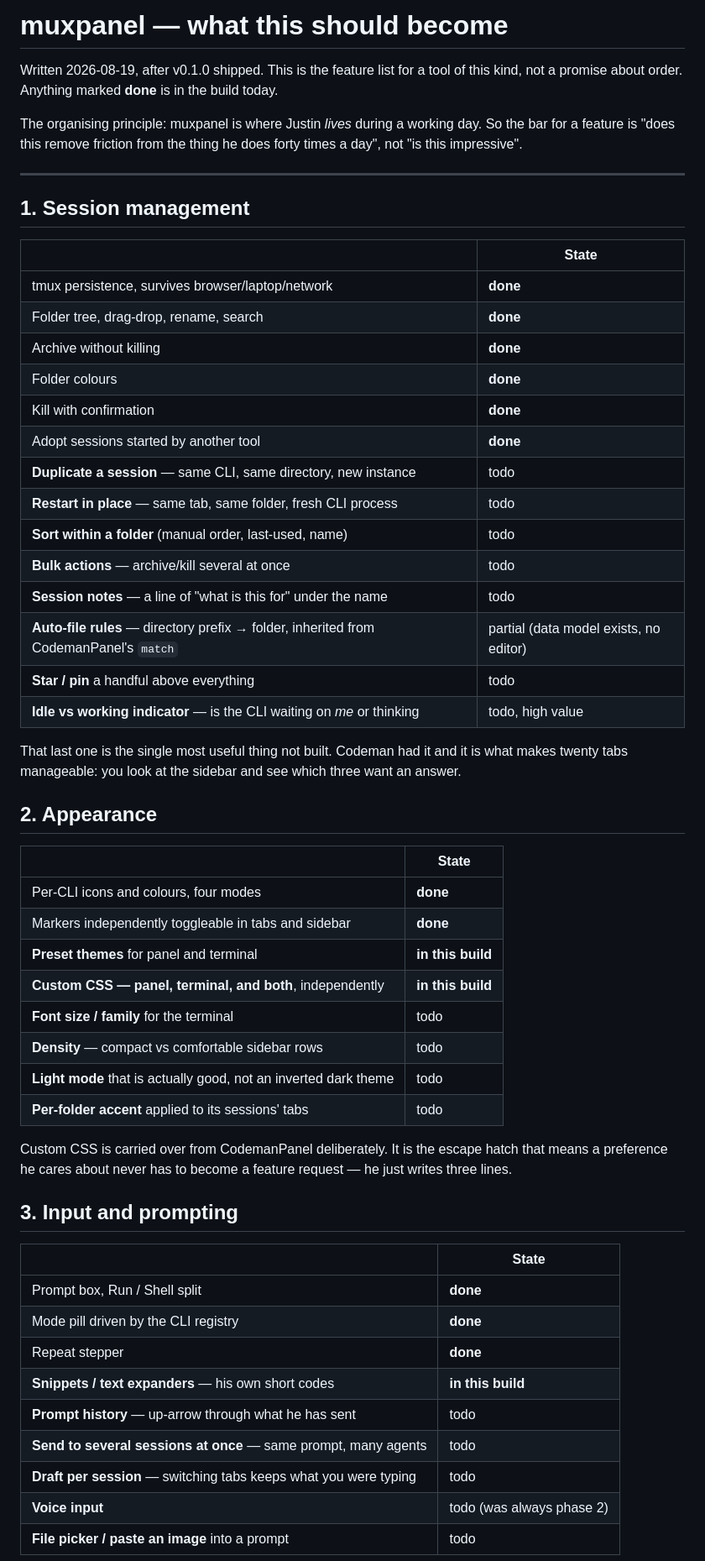
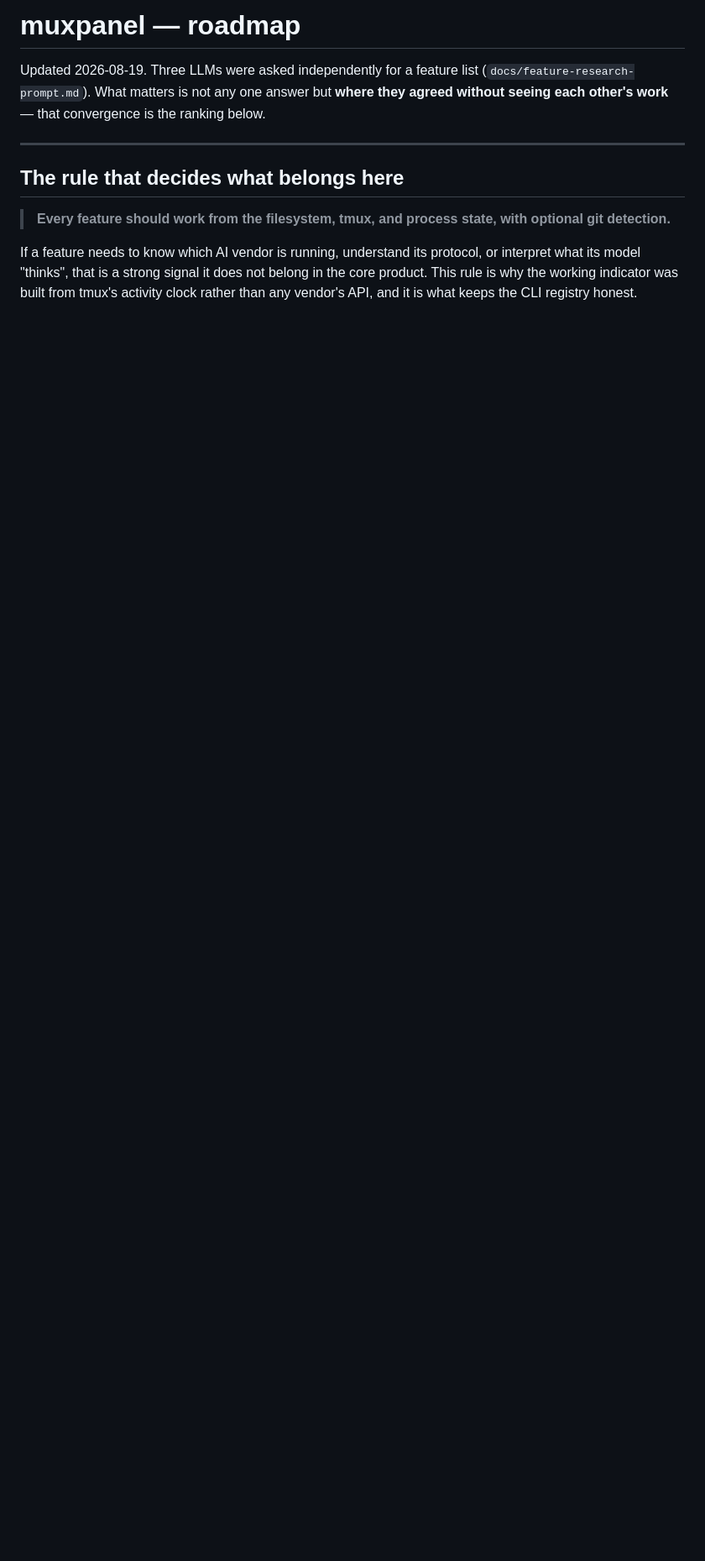
Before and after one commit to thejdubb02/clique, a Markdown page: ROADMAP.md, the part around one of its changes. Shown at 84% size. Drawn GitHub-style; blank space fills up the shorter version.

```diff
--- a/ROADMAP.md
+++ b/ROADMAP.md
@@ -1,66 +1,20 @@
-# muxpanel — what this should become
+# muxpanel — roadmap
 
-Written 2026-08-19, after v0.1.0 shipped. This is the feature list for a tool
-of this kind, not a promise about order. Anything marked **done** is in the
-build today.
-
-The organising principle: muxpanel is where Justin *lives* during a working
-day. So the bar for a feature is "does this remove friction from the thing he
-does forty times a day", not "is this impressive".
+Updated 2026-08-19. Three LLMs were asked independently for a feature list
+(`docs/feature-research-prompt.md`). What matters is not any one answer but
+**where they agreed without seeing each other's work** — that convergence is
+the ranking below.
 
 ---
 
-## 1. Session management
+## The rule that decides what belongs here
 
-| | State |
-|---|---|
-| tmux persistence, survives browser/laptop/network | **done** |
-| Folder tree, drag-drop, rename, search | **done** |
-| Archive without killing | **done** |
-| Folder colours | **done** |
-| Kill with confirmation | **done** |
-| Adopt sessions started by another tool | **done** |
-| **Duplicate a session** — same CLI, same directory, new instance | todo |
-| **Restart in place** — same tab, same folder, fresh CLI process | todo |
-| **Sort within a folder** (manual order, last-used, name) | todo |
-| **Bulk actions** — archive/kill several at once | todo |
-| **Session notes** — a line of "what is this for" under the name | todo |
-| **Auto-file rules** — directory prefix → folder, inherited from CodemanPanel's `match` | partial (data model exists, no editor) |
-| **Star / pin** a handful above everything | todo |
-| **Idle vs working indicator** — is the CLI waiting on *me* or thinking | todo, high value |
+> **Every feature should work from the filesystem, tmux, and process state,
+> with optional git detection.**
 
-That last one is the single most useful thing not built. Codeman had it and it
-is what makes twenty tabs manageable: you look at the sidebar and see which
-three want an answer.
+If a feature needs to know which AI vendor is running, understand its protocol,
+or interpret what its model "thinks", that is a strong signal it does not
+belong in the core product. This rule is why the working indicator was built
+from tmux's activity clock rather than any vendor's API, and it is what keeps
+the CLI registry honest.
 
-## 2. Appearance
-
-| | State |
-|---|---|
-| Per-CLI icons and colours, four modes | **done** |
-| Markers independently toggleable in tabs and sidebar | **done** |
-| **Preset themes** for panel and terminal | **in this build** |
-| **Custom CSS — panel, terminal, and both**, independently | **in this build** |
-| **Font size / family** for the terminal | todo |
-| **Density** — compact vs comfortable sidebar rows | todo |
-| **Light mode** that is actually good, not an inverted dark theme | todo |
-| **Per-folder accent** applied to its sessions' tabs | todo |
-
-Custom CSS is carried over from CodemanPanel deliberately. It is the escape
-hatch that means a preference he cares about never has to become a feature
-request — he just writes three lines.
-
-## 3. Input and prompting
-
-| | State |
-|---|---|
-| Prompt box, Run / Shell split | **done** |
-| Mode pill driven by the CLI registry | **done** |
-| Repeat stepper | **done** |
-| **Snippets / text expanders** — his own short codes | **in this build** |
-| **Prompt history** — up-arrow through what he has sent | todo |
-| **Send to several sessions at once** — same prompt, many agents | todo |
-| **Draft per session** — switching tabs keeps what you were typing | todo |
-| **Voice input** | todo (was always phase 2) |
-| **File picker / paste an image** into a prompt | todo |
-
```
Also changed, not shown: other parts of ROADMAP.md (+131 -36 lines).
